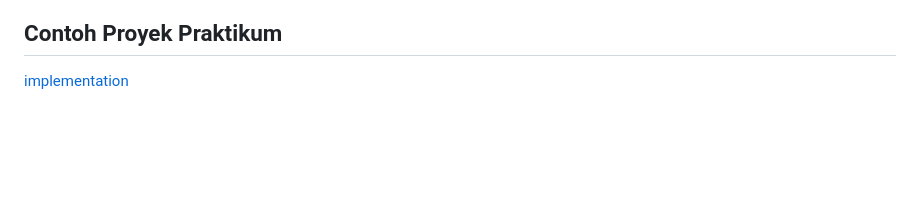
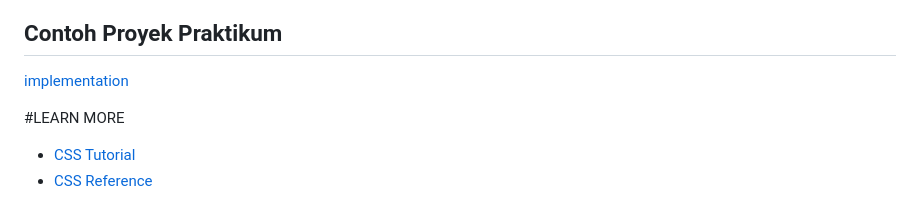
Before and after one commit to Ridlo543/Web-Programming-Lab, a Markdown page: 02_css/materi.md, the part around the change. Drawn GitHub-style; blank space fills up the shorter version.

Commit message:
`Added links to CSS tutorial and reference at the end of 02_css/materi.md`

```diff
--- a/02_css/materi.md
+++ b/02_css/materi.md
@@ -913,5 +913,6 @@ Design responsif memungkinkan halaman web terlihat baik di semua perangkat.
 
 [implementation](./implementation/)
 
-<!-- https://www.wiblogger.com/2022/10/kelebihan-dan-kekurangan-eksternal-internal-inline-css.html
-https://www.w3schools.com/css/css_colors.asp -->
+#LEARN MORE
+* [CSS Tutorial](https://www.w3schools.com/css/)
+* [CSS Reference](https://www.wiblogger.com/2022/10/kelebihan-dan-kekurangan-eksternal-internal-inline-css.html)
```
